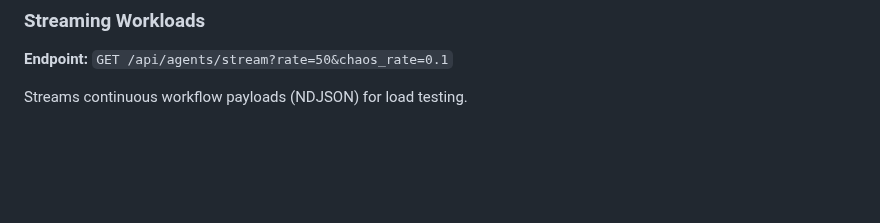
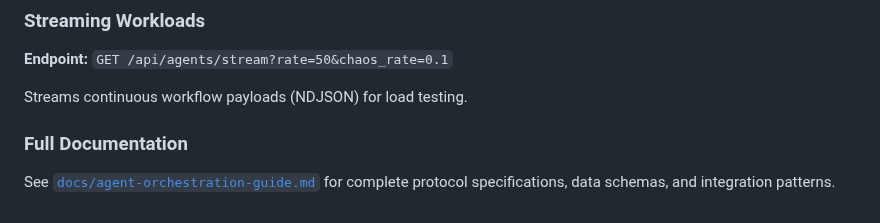
Before and after one commit to ilyacantor/Farmv2, a Markdown page: replit.md, the part around the change. Drawn GitHub-style; blank space fills up the shorter version.

```diff
--- a/replit.md
+++ b/replit.md
@@ -120,3 +120,7 @@ Returns:
 **Endpoint:** `GET /api/agents/stream?rate=50&chaos_rate=0.1`
 
 Streams continuous workflow payloads (NDJSON) for load testing.
+
+### Full Documentation
+
+See [`docs/agent-orchestration-guide.md`](docs/agent-orchestration-guide.md) for complete protocol specifications, data schemas, and integration patterns.
```
Also changed, not shown: docs/agent-orchestration-guide.md (added, +450 -0 lines).
